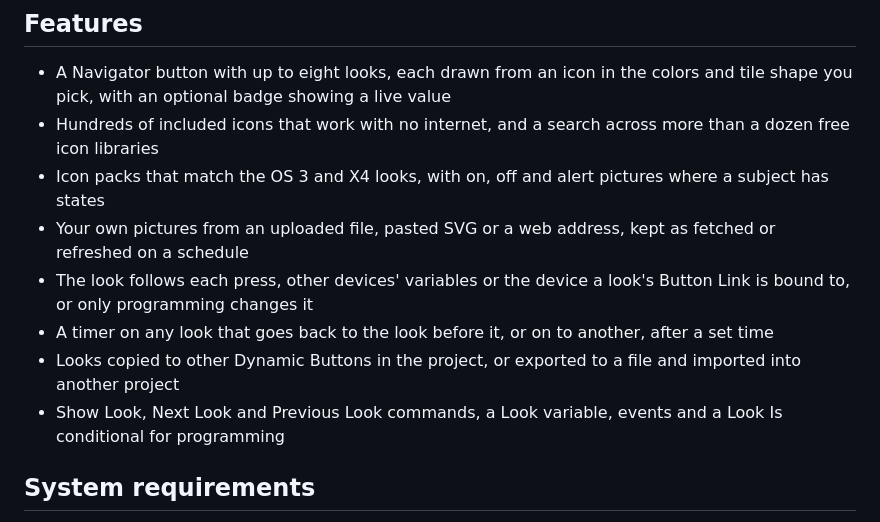
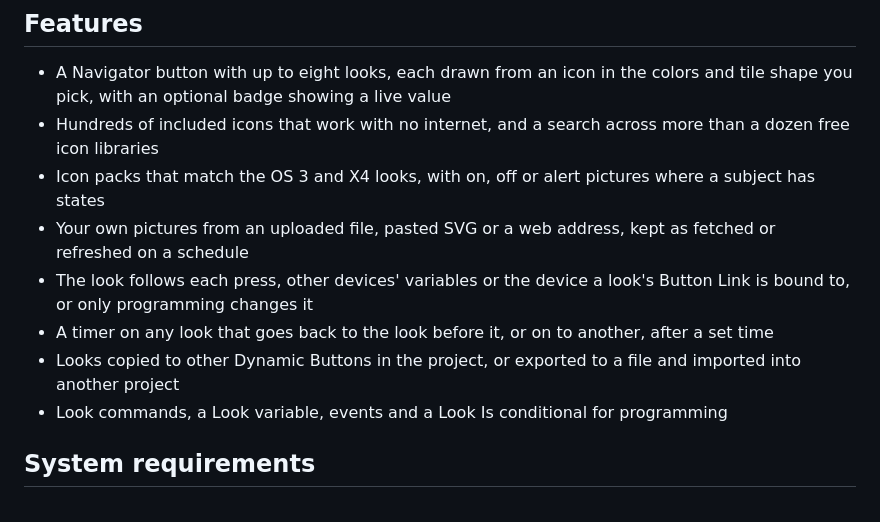
Before and after one commit to finitelabs/control4-dynamic-buttons, a Markdown page: resources/drivercentral/description.md, the part around the change. GitHub-like rendering.

Commit message:
release: v20261112 (#52)

```diff
--- a/resources/drivercentral/description.md
+++ b/resources/drivercentral/description.md
@@ -20,7 +20,7 @@ work with no internet connection.
   colors and tile shape you pick, with an optional badge showing a live value
 - Hundreds of included icons that work with no internet, and a search across
   more than a dozen free icon libraries
-- Icon packs that match the OS 3 and X4 looks, with on, off and alert pictures
+- Icon packs that match the OS 3 and X4 looks, with on, off or alert pictures
   where a subject has states
 - Your own pictures from an uploaded file, pasted SVG or a web address, kept as
   fetched or refreshed on a schedule
@@ -30,8 +30,8 @@ work with no internet connection.
   after a set time
 - Looks copied to other Dynamic Buttons in the project, or exported to a file
   and imported into another project
-- Show Look, Next Look and Previous Look commands, a Look variable, events and a
-  Look Is conditional for programming
+- Look commands, a Look variable, events and a Look Is conditional for
+  programming
 
 ## System requirements
 
```
Also changed, not shown: CHANGELOG.md (+1 -1 lines), README.md (+1 -1 lines), resources/drivercentral/photos/13-follow-a-light.png, resources/drivercentral/photos/14-programming.png, resources/drivercentral/photos/3-icon-packs.png, 2 other files.
